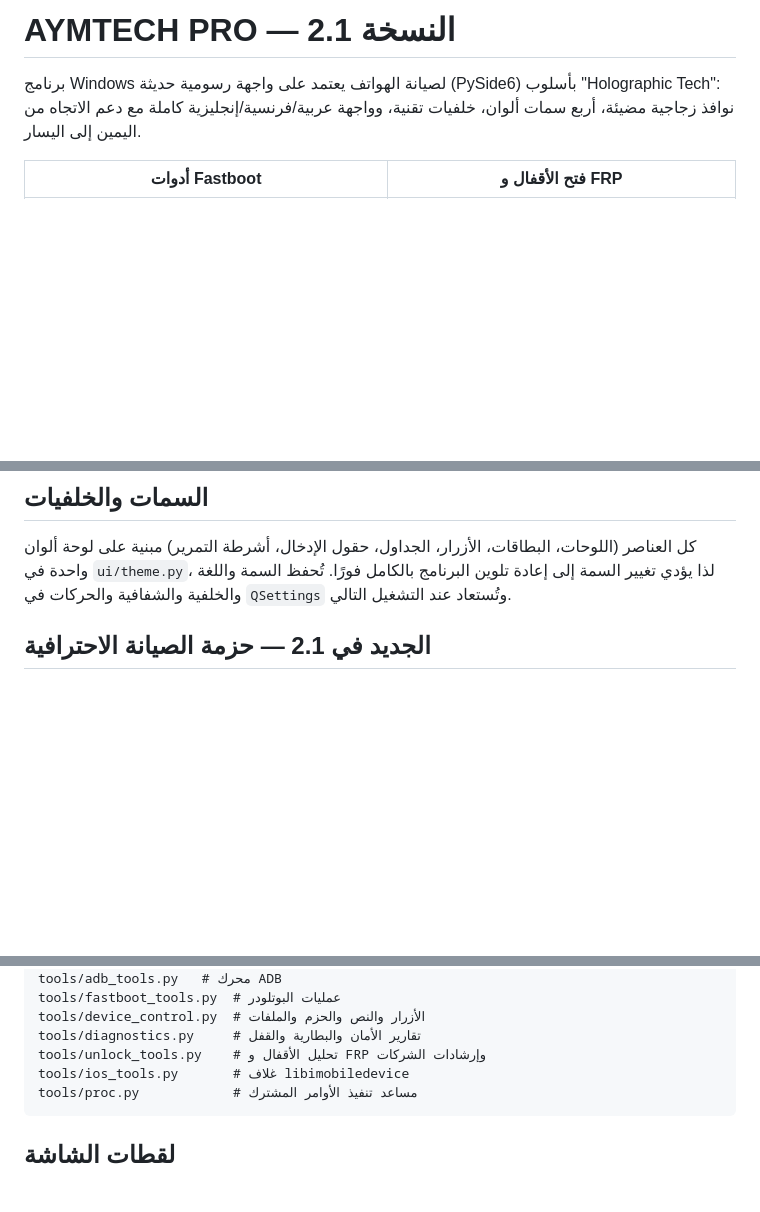
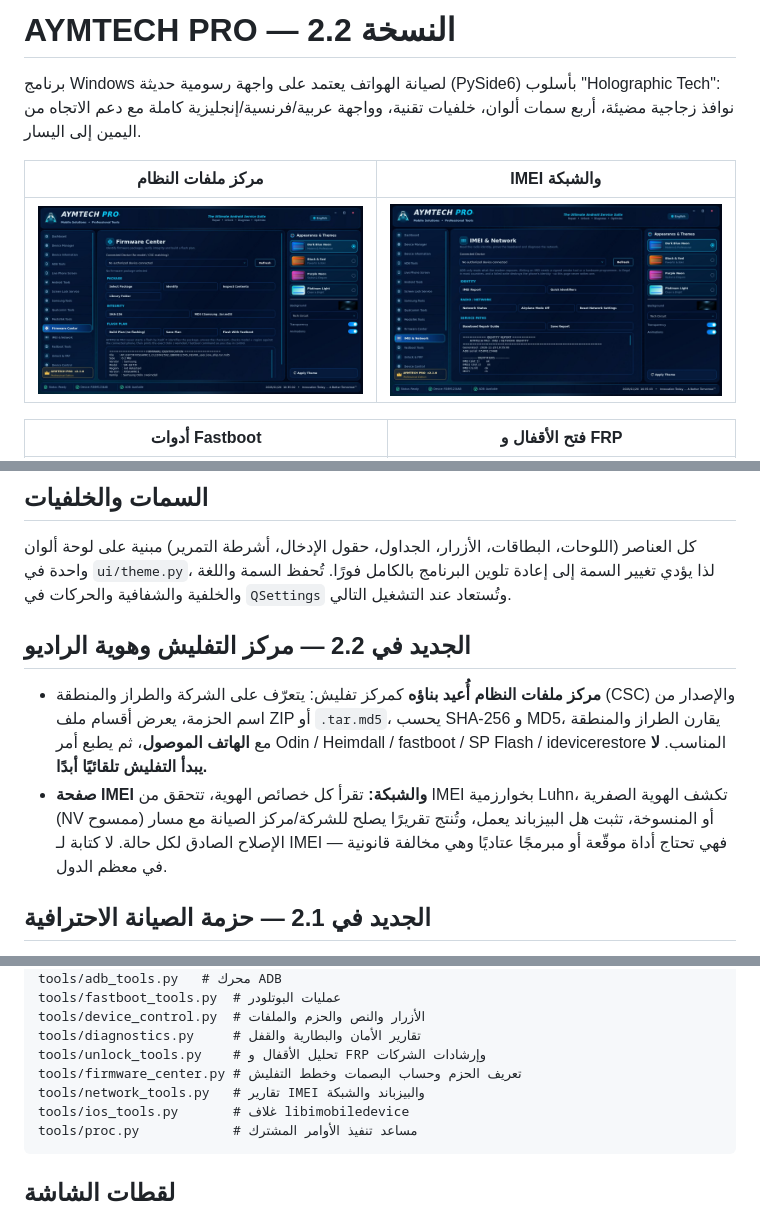
Before and after one commit to aymencharaf/AYMYOUCH, a Markdown page: README_AR.md, 3 parts joined by grey strips. GitHub-like rendering; pictures changed too: screenshots/firmware_center.jpg (added), screenshots/imei_network.jpg (added); blank space fills up the shorter version.

````diff
--- a/README_AR.md
+++ b/README_AR.md
@@ -1,9 +1,13 @@
-# AYMTECH PRO — النسخة 2.1
+# AYMTECH PRO — النسخة 2.2
 
 برنامج Windows لصيانة الهواتف يعتمد على واجهة رسومية حديثة (PySide6) بأسلوب
 "Holographic Tech": نوافذ زجاجية مضيئة، أربع سمات ألوان، خلفيات تقنية، وواجهة
 عربية/فرنسية/إنجليزية كاملة مع دعم الاتجاه من اليمين إلى اليسار.
 
+
+| مركز ملفات النظام | IMEI والشبكة |
+| --- | --- |
+| ![Firmware](screenshots/firmware_center.jpg) | ![IMEI](screenshots/imei_network.jpg) |
 
 | أدوات Fastboot | فتح الأقفال و FRP |
 | --- | --- |
@@ -45,6 +49,18 @@
 مبنية على لوحة ألوان واحدة في `ui/theme.py`، لذا يؤدي تغيير السمة إلى إعادة تلوين
 البرنامج بالكامل فورًا. تُحفظ السمة واللغة والخلفية والشفافية والحركات في
 `QSettings` وتُستعاد عند التشغيل التالي.
+
+## الجديد في 2.2 — مركز التفليش وهوية الراديو
+- **مركز ملفات النظام أُعيد بناؤه** كمركز تفليش: يتعرّف على الشركة والطراز
+  والمنطقة (CSC) والإصدار من اسم الحزمة، يعرض أقسام ملف ZIP أو `.tar.md5`، يحسب
+  SHA-256 و MD5، يقارن الطراز والمنطقة مع **الهاتف الموصول**، ثم يطبع أمر
+  Odin / Heimdall / fastboot / SP Flash / idevicerestore المناسب. **لا يبدأ
+  التفليش تلقائيًا أبدًا.**
+- **صفحة IMEI والشبكة:** تقرأ كل خصائص الهوية، تتحقق من IMEI بخوارزمية Luhn،
+  تكشف الهوية الصفرية (NV ممسوح) أو المنسوخة، تثبت هل البيزباند يعمل، وتُنتج
+  تقريرًا يصلح للشركة/مركز الصيانة مع مسار الإصلاح الصادق لكل حالة. لا كتابة
+  لـ IMEI — فهي تحتاج أداة موقّعة أو مبرمجًا عتاديًا وهي مخالفة قانونية في معظم
+  الدول.
 
 ## الجديد في 2.1 — حزمة الصيانة الاحترافية
 - **أدوات Fastboot:** كشف الأجهزة، قراءة كل المتغيرات، حالة قفل البوتلودر، أوضاع
@@ -97,6 +113,8 @@ tools/fastboot_tools.py  # عمليات البوتلودر
 tools/device_control.py  # الأزرار والنص والحزم والملفات
 tools/diagnostics.py     # تقارير الأمان والبطارية والقفل
 tools/unlock_tools.py    # تحليل الأقفال و FRP وإرشادات الشركات
+tools/firmware_center.py # تعريف الحزم وحساب البصمات وخطط التفليش
+tools/network_tools.py   # تقارير IMEI والبيزباند والشبكة
 tools/ios_tools.py       # غلاف libimobiledevice
 tools/proc.py            # مساعد تنفيذ الأوامر المشترك
 ```
````
Also changed, not shown: README.md (+19 -1 lines), 8 other files.
